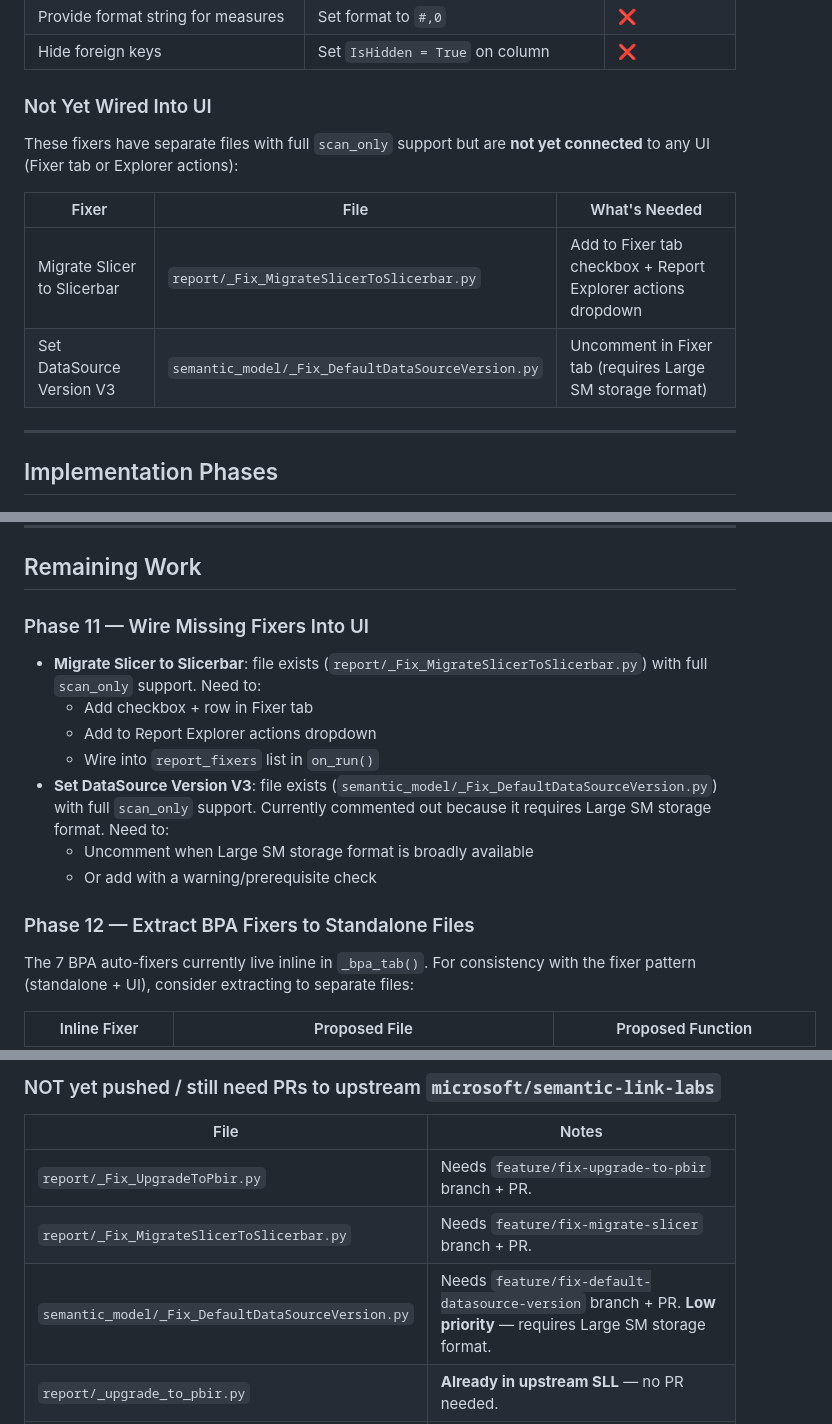
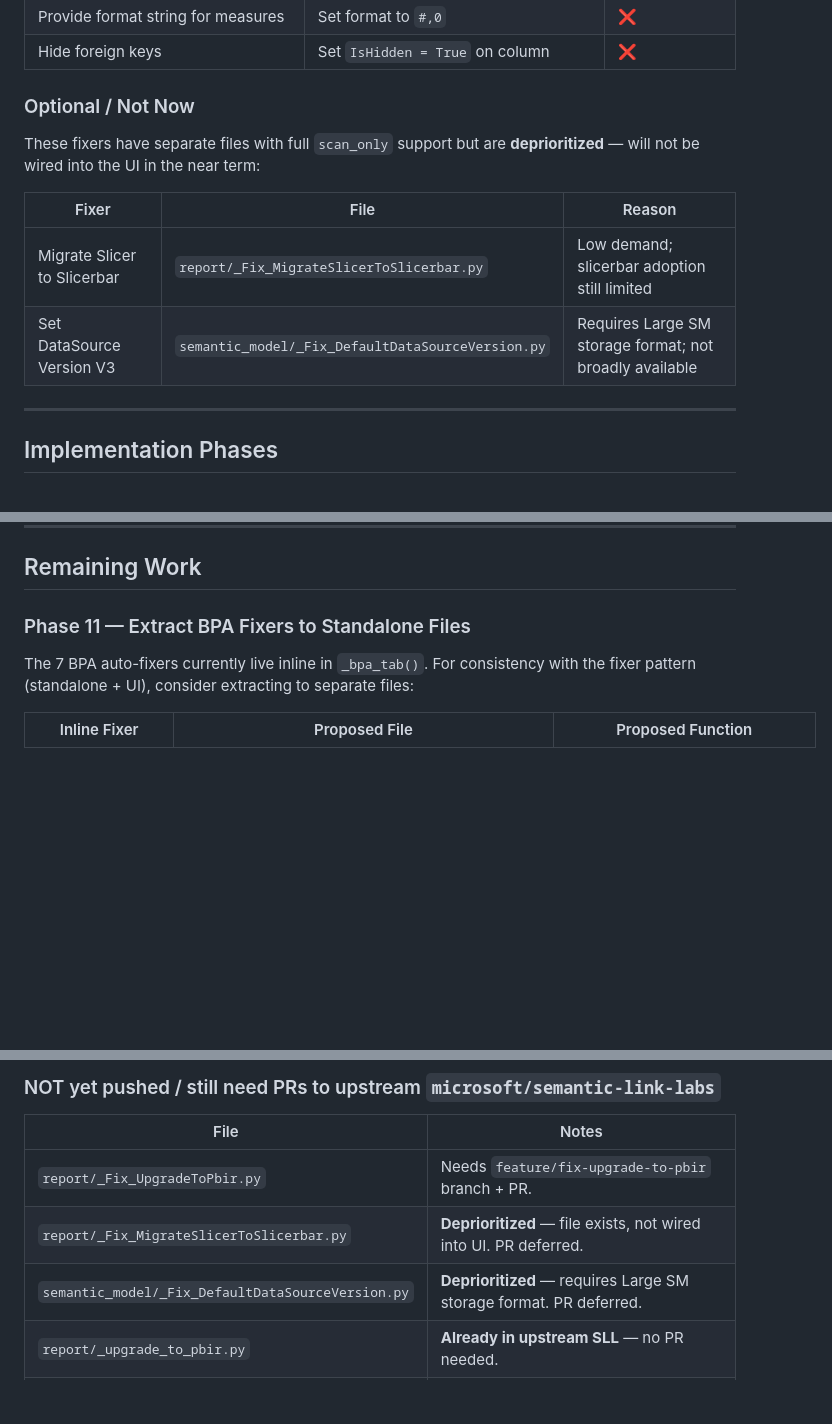
Before and after one commit to KornAlexander/pbi_fixer, a Markdown page: PLAN.md, 3 parts joined by grey strips. Rendered like a GitHub page; blank space fills up the shorter version.

Commit message:
Deprioritize Slicerbar and DataSource fixers to Optional phase

```diff
--- a/PLAN.md
+++ b/PLAN.md
@@ -190,14 +190,14 @@ These are small inline fix functions in `_pbi_fixer.py` that auto-fix specific M
 | Provide format string for measures | Set format to `#,0` | ❌ |
 | Hide foreign keys | Set `IsHidden = True` on column | ❌ |
 
-### Not Yet Wired Into UI
+### Optional / Not Now
 
-These fixers have separate files with full `scan_only` support but are **not yet connected** to any UI (Fixer tab or Explorer actions):
+These fixers have separate files with full `scan_only` support but are **deprioritized** — will not be wired into the UI in the near term:
 
-| Fixer | File | What's Needed |
+| Fixer | File | Reason |
 | --- | --- | --- |
-| Migrate Slicer to Slicerbar | `report/_Fix_MigrateSlicerToSlicerbar.py` | Add to Fixer tab checkbox + Report Explorer actions dropdown |
-| Set DataSource Version V3 | `semantic_model/_Fix_DefaultDataSourceVersion.py` | Uncomment in Fixer tab (requires Large SM storage format) |
+| Migrate Slicer to Slicerbar | `report/_Fix_MigrateSlicerToSlicerbar.py` | Low demand; slicerbar adoption still limited |
+| Set DataSource Version V3 | `semantic_model/_Fix_DefaultDataSourceVersion.py` | Requires Large SM storage format; not broadly available |
 
 ---
 
@@ -332,17 +332,7 @@ These fixers have separate files with full `scan_only` support but are **not yet
 
 ## Remaining Work
 
-### Phase 11 — Wire Missing Fixers Into UI
-
-* **Migrate Slicer to Slicerbar**: file exists (`report/_Fix_MigrateSlicerToSlicerbar.py`) with full `scan_only` support. Need to:
-  + Add checkbox + row in Fixer tab
-  + Add to Report Explorer actions dropdown
-  + Wire into `report_fixers` list in `on_run()`
-* **Set DataSource Version V3**: file exists (`semantic_model/_Fix_DefaultDataSourceVersion.py`) with full `scan_only` support. Currently commented out because it requires Large SM storage format. Need to:
-  + Uncomment when Large SM storage format is broadly available
-  + Or add with a warning/prerequisite check
-
-### Phase 12 — Extract BPA Fixers to Standalone Files
+### Phase 11 — Extract BPA Fixers to Standalone Files
 
 The 7 BPA auto-fixers currently live inline in `_bpa_tab()`. For consistency with the fixer pattern (standalone + UI), consider extracting to separate files:
 
@@ -566,8 +556,8 @@ Exceptions: XMLA warning box uses `#ffc107` border.
 | File | Notes |
 | --- | --- |
 | `report/_Fix_UpgradeToPbir.py` | Needs `feature/fix-upgrade-to-pbir` branch + PR. |
-| `report/_Fix_MigrateSlicerToSlicerbar.py` | Needs `feature/fix-migrate-slicer` branch + PR. |
-| `semantic_model/_Fix_DefaultDataSourceVersion.py` | Needs `feature/fix-default-datasource-version` branch + PR. **Low priority** — requires Large SM storage format. |
+| `report/_Fix_MigrateSlicerToSlicerbar.py` | **Deprioritized** — file exists, not wired into UI. PR deferred. |
+| `semantic_model/_Fix_DefaultDataSourceVersion.py` | **Deprioritized** — requires Large SM storage format. PR deferred. |
 | `report/_upgrade_to_pbir.py` | **Already in upstream SLL** — no PR needed. |
 | `report/_generate_embed_token.py` | **Already in upstream SLL** — no PR needed. |
 
```
Also changed, not shown: other parts of PLAN.md (+3 -3 lines).
